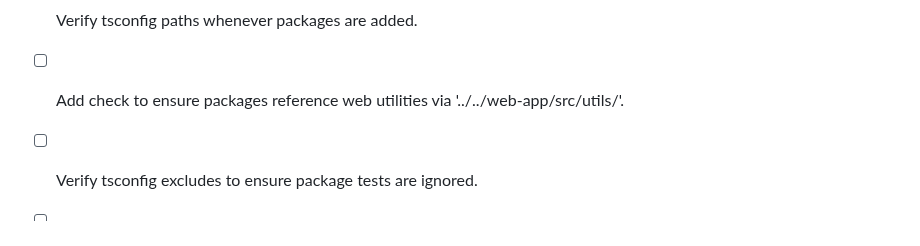
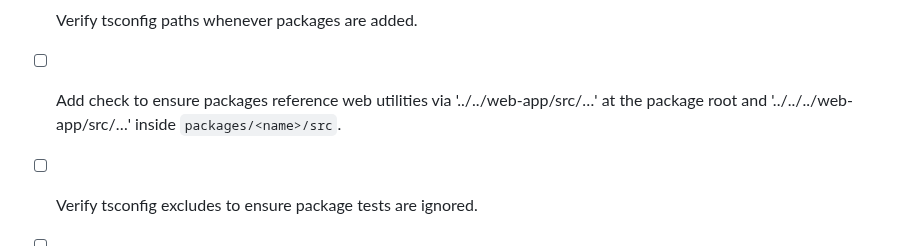
Before and after one commit to IvanStarostin1984/Stock-App1, a Markdown page: TODO.md, the part around the change. Drawn GitHub-style.

```diff
--- a/TODO.md
+++ b/TODO.md
@@ -55,6 +55,6 @@
 - [ ] Monitor CI runs.
 - [ ] Integrate Riverpod and Pinia state stores.
 - [ ] Verify tsconfig paths whenever packages are added.
-- [ ] Add check to ensure packages reference web utilities via '../../web-app/src/utils/'.
+- [ ] Add check to ensure packages reference web utilities via '../../web-app/src/…' at the package root and '../../../web-app/src/…' inside `packages/<name>/src`.
 - [ ] Verify tsconfig excludes to ensure package tests are ignored.
 - [ ] Investigate flutter analyze errors from generated-dart serializers
```
Also changed, not shown: AGENTS.md (+3 -0 lines), NOTES.md (+7 -0 lines).
